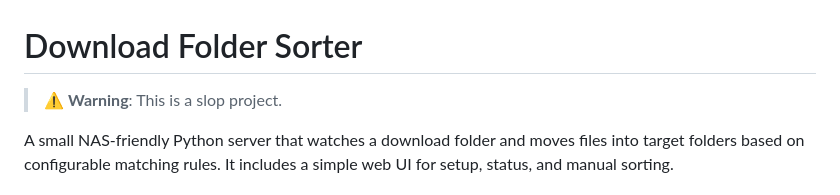
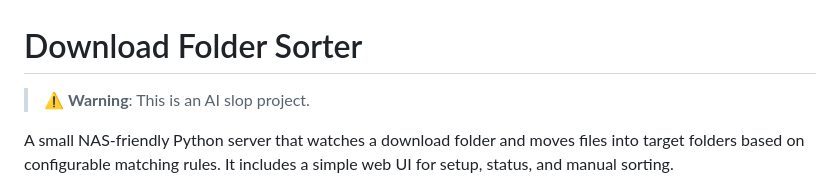
Before and after one commit to jnccd/download-folder-sorter-server, a Markdown page: README.md, the part around the change. Rendered like a GitHub page.

Commit message:
Update warning message in README

```diff
--- a/README.md
+++ b/README.md
@@ -1,6 +1,6 @@
 # Download Folder Sorter
 
-> ⚠️ **Warning**: This is a slop project.
+> ⚠️ **Warning**: This is an AI slop project.
 
 A small NAS-friendly Python server that watches a download folder and moves files into target folders based on configurable matching rules. It includes a simple web UI for setup, status, and manual sorting.
 
```
